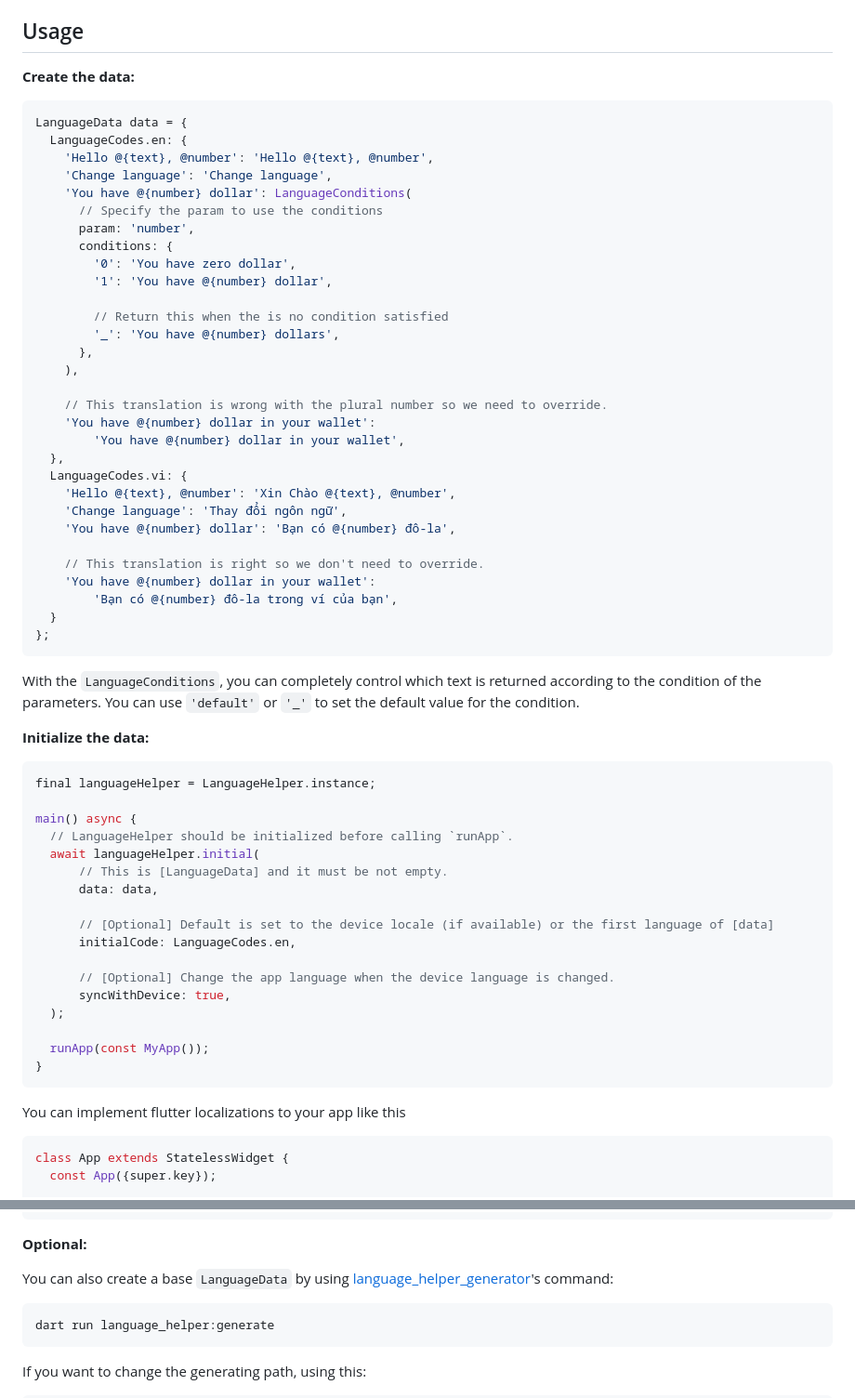
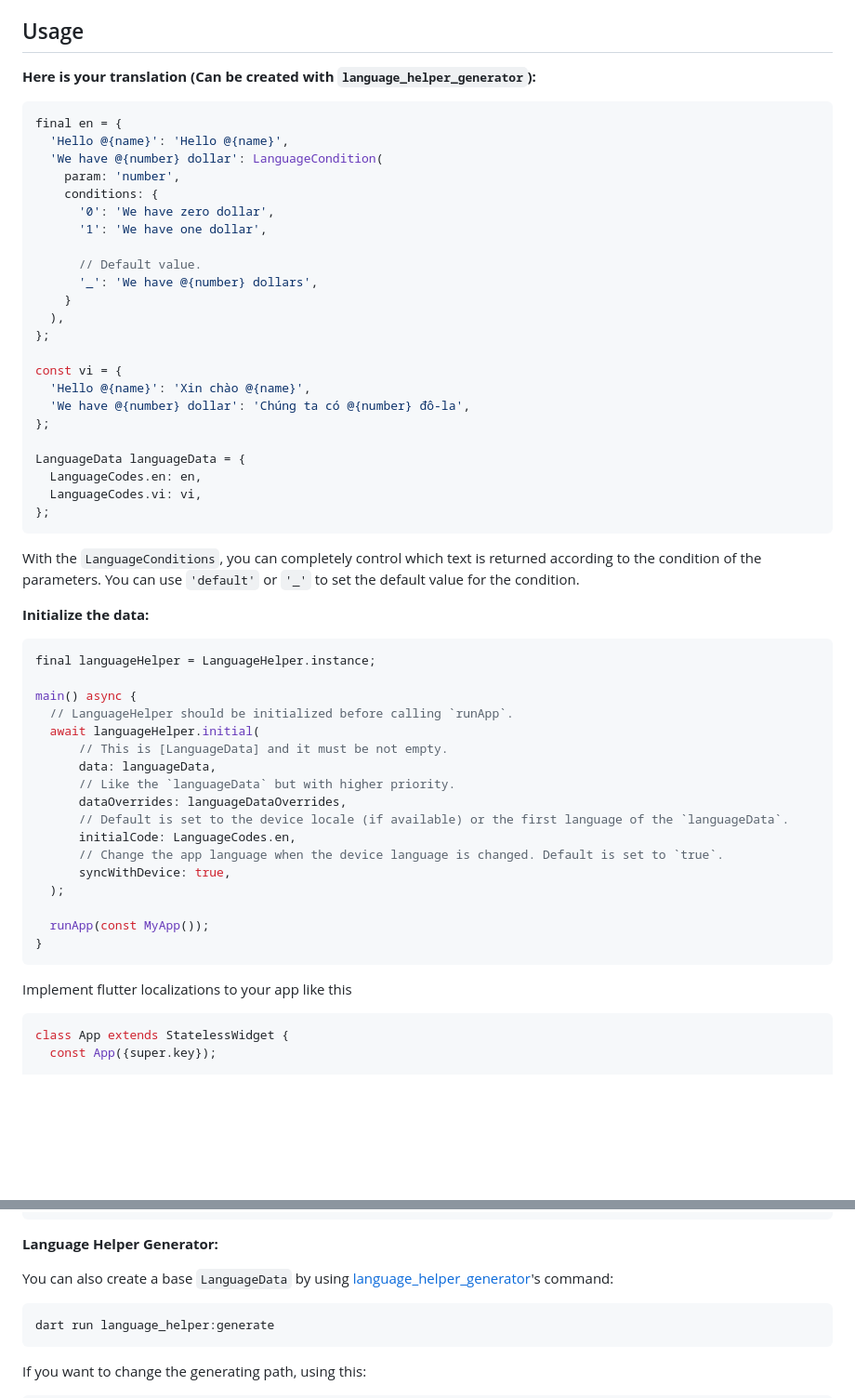
Before and after one commit to lamnhan066/language_helper, a Markdown page: README.md, 2 parts joined by grey strips. Shown: that part at 93% size. GitHub-like rendering; blank space fills up the shorter version.

Commit message:
Improve README

````diff
--- a/README.md
+++ b/README.md
@@ -18,38 +18,31 @@ Easy way to implement multiple languages (localizations) into your app with mini
 
 ## Usage
 
-**Create the data:**
+**Here is your translation (Can be created with `language_helper_generator`):**
 
 ``` dart
-LanguageData data = {
-  LanguageCodes.en: {
-    'Hello @{text}, @number': 'Hello @{text}, @number',
-    'Change language': 'Change language',
-    'You have @{number} dollar': LanguageConditions(
-      // Specify the param to use the conditions
-      param: 'number',
-      conditions: {
-        '0': 'You have zero dollar',
-        '1': 'You have @{number} dollar',
+final en = {
+  'Hello @{name}': 'Hello @{name}',
+  'We have @{number} dollar': LanguageCondition(
+    param: 'number',
+    conditions: {
+      '0': 'We have zero dollar',
+      '1': 'We have one dollar',
 
-        // Return this when the is no condition satisfied
-        '_': 'You have @{number} dollars',
-      },
-    ),
+      // Default value.
+      '_': 'We have @{number} dollars',
+    }
+  ),
+};
 
-    // This translation is wrong with the plural number so we need to override.
-    'You have @{number} dollar in your wallet':
-        'You have @{number} dollar in your wallet',
-  },
-  LanguageCodes.vi: {
-    'Hello @{text}, @number': 'Xin Chào @{text}, @number',
-    'Change language': 'Thay đổi ngôn ngữ',
-    'You have @{number} dollar': 'Bạn có @{number} đô-la',
+const vi = {
+  'Hello @{name}': 'Xin chào @{name}',
+  'We have @{number} dollar': 'Chúng ta có @{number} đô-la',
+};
 
-    // This translation is right so we don't need to override.
-    'You have @{number} dollar in your wallet':
-        'Bạn có @{number} đô-la trong ví của bạn',
-  }
+LanguageData languageData = {
+  LanguageCodes.en: en,
+  LanguageCodes.vi: vi,
 };
 ```
 
@@ -64,12 +57,12 @@ main() async {
   // LanguageHelper should be initialized before calling `runApp`.
   await languageHelper.initial(
       // This is [LanguageData] and it must be not empty.
-      data: data,
-
-      // [Optional] Default is set to the device locale (if available) or the first language of [data]
+      data: languageData,
+      // Like the `languageData` but with higher priority.
+      dataOverrides: languageDataOverrides,
+      // Default is set to the device locale (if available) or the first language of the `languageData`.
       initialCode: LanguageCodes.en,
-
-      // [Optional] Change the app language when the device language is changed.
+      // Change the app language when the device language is changed. Default is set to `true`.
       syncWithDevice: true,
   );
 
@@ -77,7 +70,7 @@ main() async {
 }
 ```
 
-You can implement flutter localizations to your app like this
+Implement flutter localizations to your app like this
 
 ``` dart
 class App extends StatelessWidget {
@@ -231,7 +201,7 @@ flutter: [Language Helper] ==================================================
 flutter: [Language Helper]
 ```
 
-**Optional:**
+**Language Helper Generator:**
 
 You can also create a base `LanguageData` by using [language_helper_generator](https://pub.dev/packages/language_helper_generator)'s command:
 
````
Also changed, not shown: other parts of README.md (+27 -50 lines).
